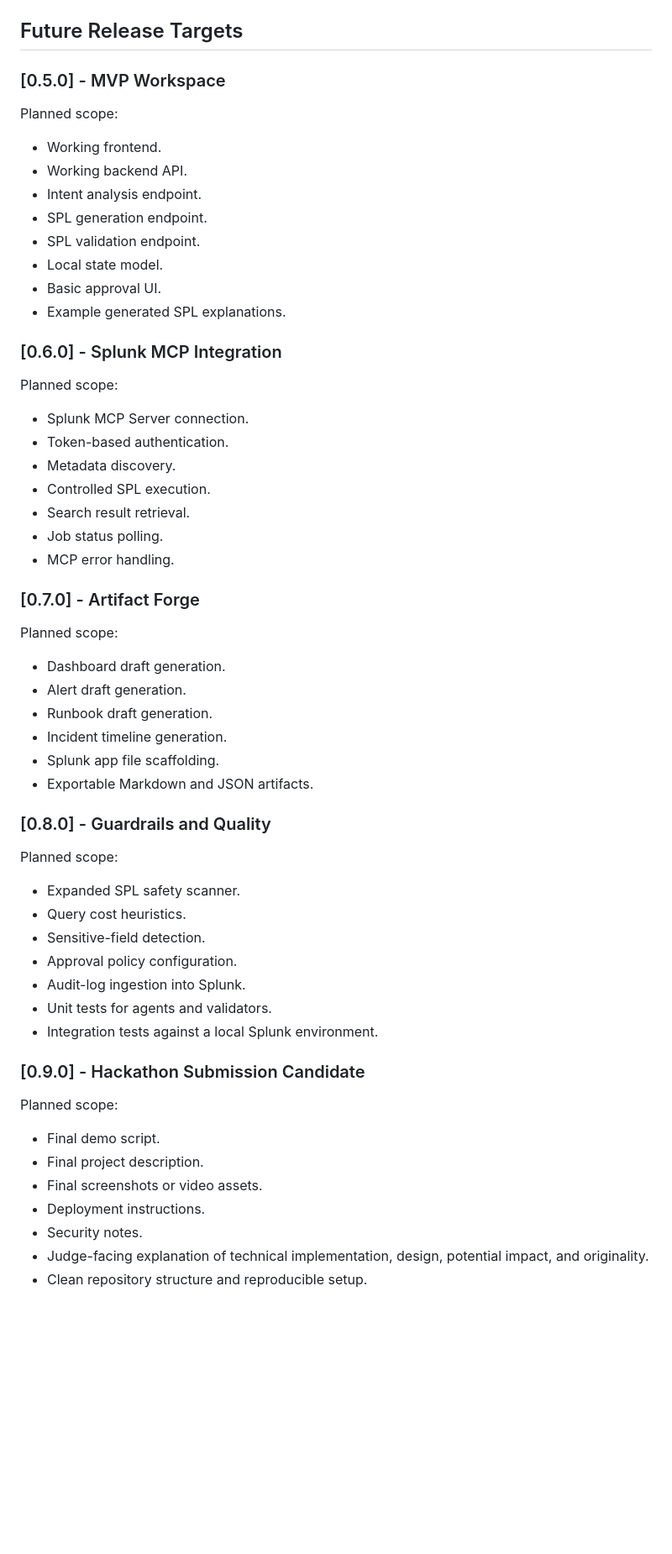
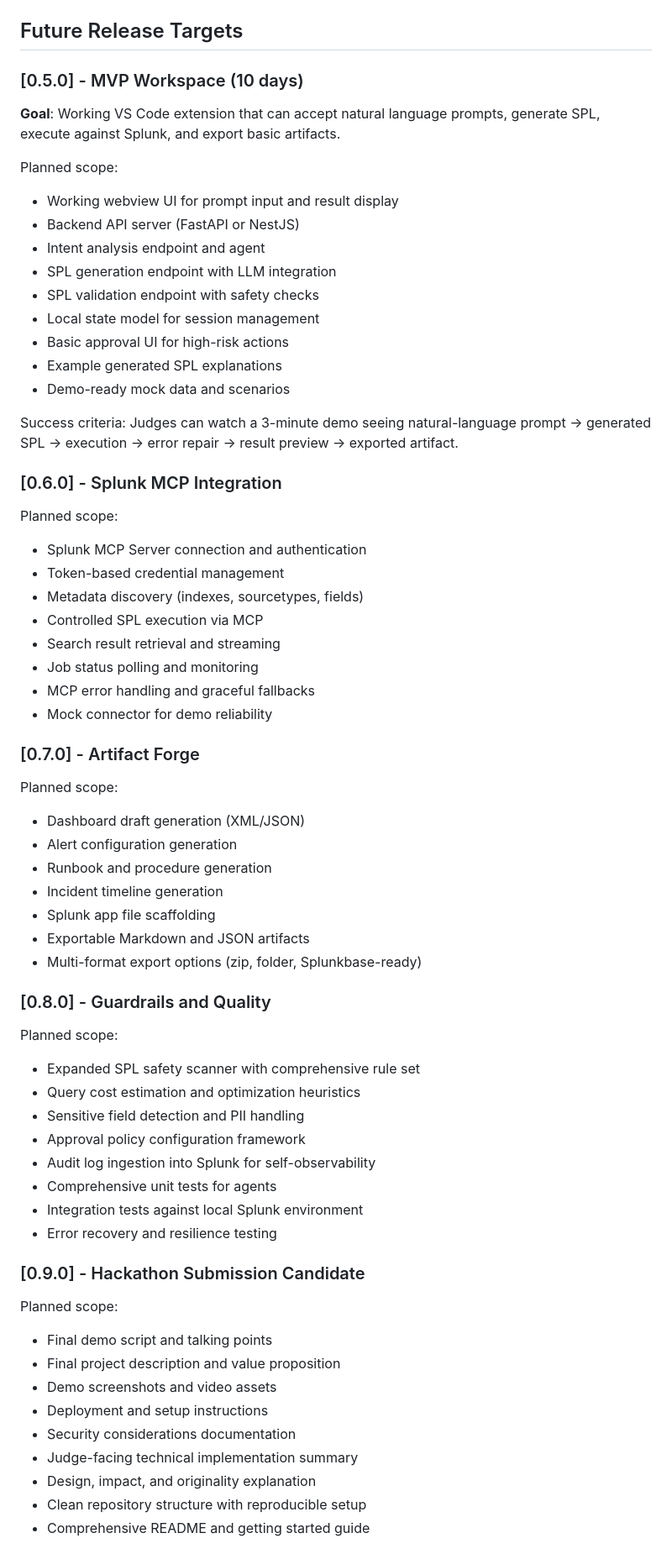
Before and after one commit to Utpal-Kalita/SPL-Forge, a Markdown page: CHANGELOG.md, the part around one of its changes. Shown at 84% size. GitHub-like rendering; blank space fills up the shorter version.

```diff
--- a/CHANGELOG.md
+++ b/CHANGELOG.md
@@ -309,63 +391,73 @@ Before the first production release, SPL FORGE uses `0.x.y` versions:
 
 ## Future Release Targets
 
-### [0.5.0] - MVP Workspace
+### [0.5.0] - MVP Workspace (10 days)
+
+**Goal**: Working VS Code extension that can accept natural language prompts, generate SPL, execute against Splunk, and export basic artifacts.
 
 Planned scope:
 
-- Working frontend.
-- Working backend API.
-- Intent analysis endpoint.
-- SPL generation endpoint.
-- SPL validation endpoint.
-- Local state model.
-- Basic approval UI.
-- Example generated SPL explanations.
+- Working webview UI for prompt input and result display
+- Backend API server (FastAPI or NestJS)
+- Intent analysis endpoint and agent
+- SPL generation endpoint with LLM integration
+- SPL validation endpoint with safety checks
+- Local state model for session management
+- Basic approval UI for high-risk actions
+- Example generated SPL explanations
+- Demo-ready mock data and scenarios
+
+Success criteria: Judges can watch a 3-minute demo seeing natural-language prompt → generated SPL → execution → error repair → result preview → exported artifact.
 
 ### [0.6.0] - Splunk MCP Integration
 
 Planned scope:
 
-- Splunk MCP Server connection.
-- Token-based authentication.
-- Metadata discovery.
-- Controlled SPL execution.
-- Search result retrieval.
-- Job status polling.
-- MCP error handling.
+- Splunk MCP Server connection and authentication
+- Token-based credential management
+- Metadata discovery (indexes, sourcetypes, fields)
+- Controlled SPL execution via MCP
+- Search result retrieval and streaming
+- Job status polling and monitoring
+- MCP error handling and graceful fallbacks
+- Mock connector for demo reliability
 
 ### [0.7.0] - Artifact Forge
 
 Planned scope:
 
-- Dashboard draft generation.
-- Alert draft generation.
-- Runbook draft generation.
-- Incident timeline generation.
-- Splunk app file scaffolding.
-- Exportable Markdown and JSON artifacts.
+- Dashboard draft generation (XML/JSON)
+- Alert configuration generation
+- Runbook and procedure generation
+- Incident timeline generation
+- Splunk app file scaffolding
+- Exportable Markdown and JSON artifacts
+- Multi-format export options (zip, folder, Splunkbase-ready)
 
 ### [0.8.0] - Guardrails and Quality
 
 Planned scope:
 
-- Expanded SPL safety scanner.
-- Query cost heuristics.
-- Sensitive-field detection.
-- Approval policy configuration.
-- Audit-log ingestion into Splunk.
-- Unit tests for agents and validators.
-- Integration tests against a local Splunk environment.
+- Expanded SPL safety scanner with comprehensive rule set
+- Query cost estimation and optimization heuristics
+- Sensitive field detection and PII handling
+- Approval policy configuration framework
+- Audit log ingestion into Splunk for self-observability
+- Comprehensive unit tests for agents
+- Integration tests against local Splunk environment
+- Error recovery and resilience testing
 
 ### [0.9.0] - Hackathon Submission Candidate
 
 Planned scope:
 
-- Final demo script.
-- Final project description.
-- Final screenshots or video assets.
-- Deployment instructions.
-- Security notes.
-- Judge-facing explanation of technical implementation, design, potential impact, and originality.
-- Clean repository structure and reproducible setup.
+- Final demo script and talking points
+- Final project description and value proposition
+- Demo screenshots and video assets
+- Deployment and setup instructions
+- Security considerations documentation
+- Judge-facing technical implementation summary
+- Design, impact, and originality explanation
+- Clean repository structure with reproducible setup
+- Comprehensive README and getting started guide
 
```
Also changed, not shown: other parts of CHANGELOG.md (+366 -228 lines).
